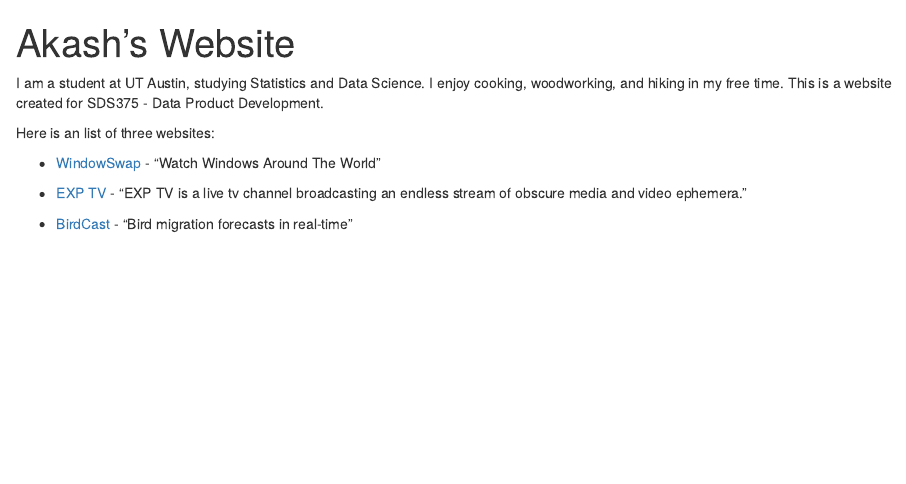
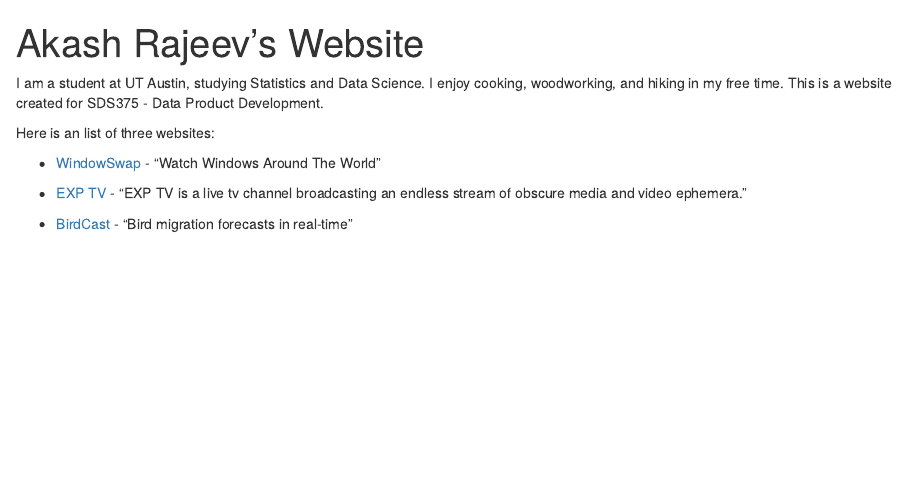
Before and after one commit to akash-rajeev/dpd-website.github.io, an R Markdown document (index.Rmd): the page in a window 1100 px wide, from its top. Rendered offline with R 4.5, knitr and Pandoc, with nearby package versions; drawn as R Markdown's standard HTML page in place of the format the file asks for.

Commit message:
added full name to title

```diff
--- a/index.Rmd
+++ b/index.Rmd
@@ -1,5 +1,5 @@
 ---
-title: "Akash's Website"
+title: "Akash Rajeev's Website"
 image: "IMG_6601.HEIC"
 links:
   - label: LinkedIn
```
